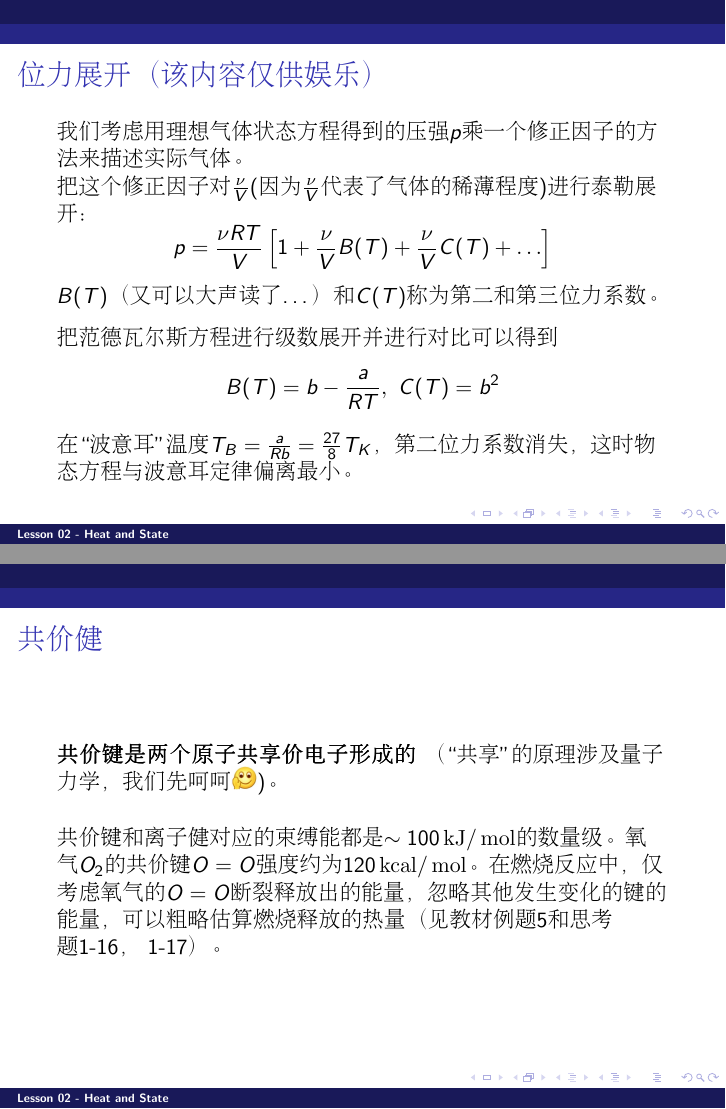
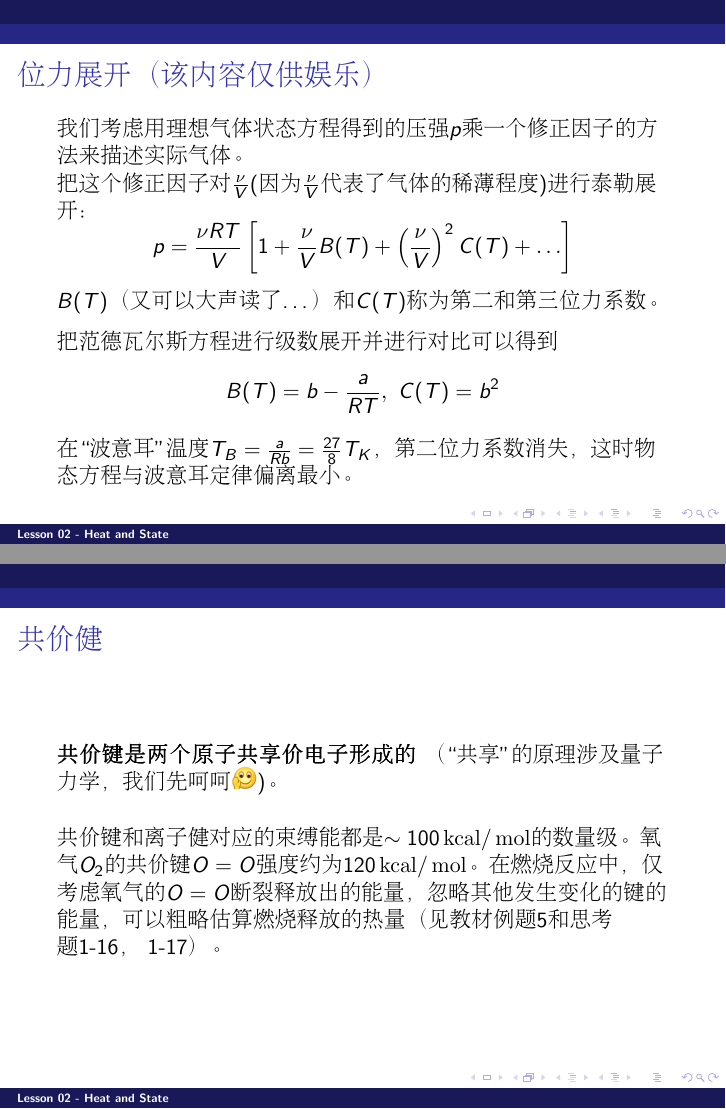
Before and after one commit to zqhuang/SYSU_TD, LaTeX slides (tex/Lecture02_HeatAndState.tex): pages 55 and 60 of 64, joined at a grey line. Compiled offline with pdfLaTeX.

Commit message:
upload L2

```diff
--- a/tex/Lecture02_HeatAndState.tex
+++ b/tex/Lecture02_HeatAndState.tex
@@ -765,7 +765,7 @@ $$\left(\pi + \frac{3}{\omega^2} \right)(3\omega - 1) = 8\tau$$
 我们考虑用理想气体状态方程得到的压强$p$乘一个修正因子的方法来描述实际气体。
 
 把这个修正因子对$\frac{\nu}{V}$(因为$\frac{\nu}{V}$代表了气体的稀薄程度)进行泰勒展开：
-$$p = \frac{\nu RT}{V}\left[1+ \frac{\nu}{V}B(T) + \frac{\nu}{V}C(T) + \ldots \right]$$
+$$p = \frac{\nu RT}{V}\left[1+ \frac{\nu}{V}B(T) + \left(\frac{\nu}{V}\right)^2C(T) + \ldots \right]$$
 $B(T)$（又可以大声读了…）和$C(T)$称为第二和第三位力系数。
 
 \skipline
@@ -834,7 +834,7 @@ $$ |p_k + p_U| \ll |p_U|\approx |p_k|$$
 
 \skiplines
 
-共价键和离子健对应的束缚能都是$\sim 100 \SIkJ/\SImol$的数量级。氧气$O_2$的共价键$O=O$强度约为$120 \SIkcal/\SImol$。在燃烧反应中，仅考虑氧气的$O=O$断裂释放出的能量，忽略其他发生变化的键的能量，可以粗略估算燃烧释放的热量（见教材例题5和思考题1-16， 1-17）。
+共价键和离子健对应的束缚能都是$\sim 100 \SIkcal/\SImol$的数量级。氧气$O_2$的共价键$O=O$强度约为$120 \SIkcal/\SImol$。在燃烧反应中，仅考虑氧气的$O=O$断裂释放出的能量，忽略其他发生变化的键的能量，可以粗略估算燃烧释放的热量（见教材例题5和思考题1-16， 1-17）。
 \ech
 \end{frame}
 
```
Also changed, not shown: Lecture02_HeatAndState.pdf (added).
